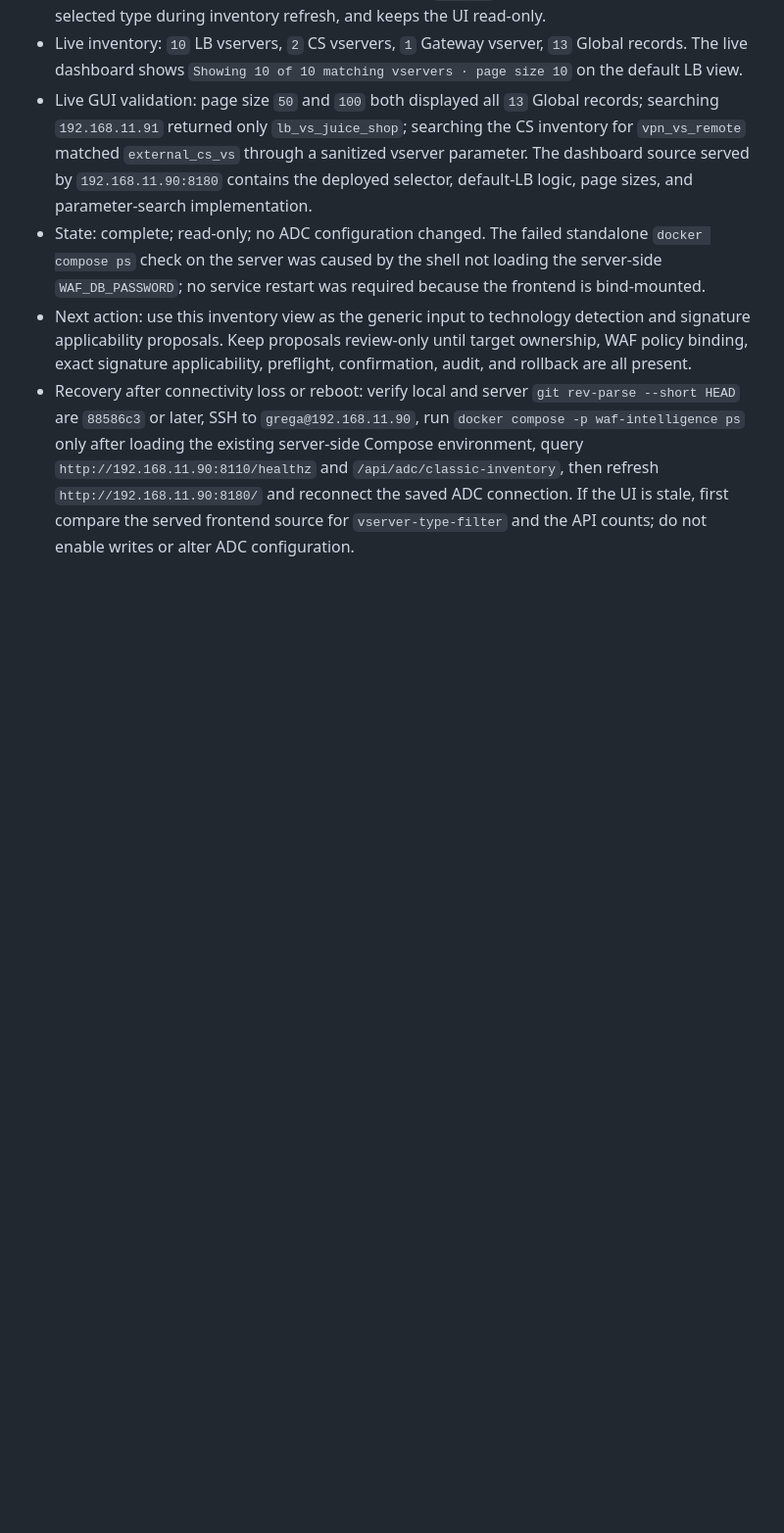
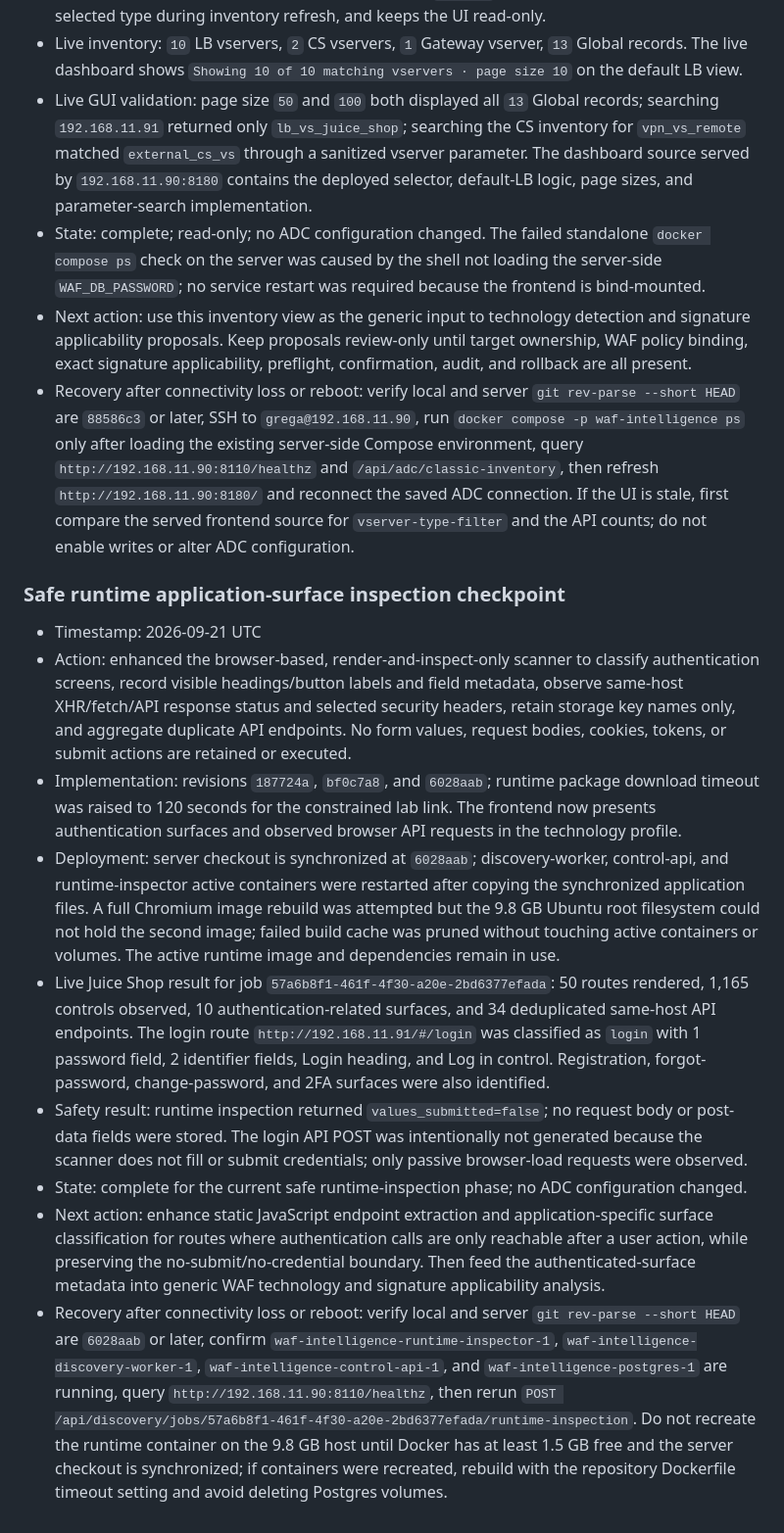
Before and after one commit to grega-zoubek/WAF-helper, a Markdown page: WAF_ANALYSIS_ROADMAP.md, the part around the change. Shown at 98% size. Drawn GitHub-style; blank space fills up the shorter version.

Commit message:
Document runtime surface inspection checkpoint

```diff
--- a/WAF_ANALYSIS_ROADMAP.md
+++ b/WAF_ANALYSIS_ROADMAP.md
@@ -329,3 +329,15 @@ If connectivity is lost or a machine reboots:
 - State: complete; read-only; no ADC configuration changed. The failed standalone `docker compose ps` check on the server was caused by the shell not loading the server-side `WAF_DB_PASSWORD`; no service restart was required because the frontend is bind-mounted.
 - Next action: use this inventory view as the generic input to technology detection and signature applicability proposals. Keep proposals review-only until target ownership, WAF policy binding, exact signature applicability, preflight, confirmation, audit, and rollback are all present.
 - Recovery after connectivity loss or reboot: verify local and server `git rev-parse --short HEAD` are `88586c3` or later, SSH to `grega@192.168.11.90`, run `docker compose -p waf-intelligence ps` only after loading the existing server-side Compose environment, query `http://192.168.11.90:8110/healthz` and `/api/adc/classic-inventory`, then refresh `http://192.168.11.90:8180/` and reconnect the saved ADC connection. If the UI is stale, first compare the served frontend source for `vserver-type-filter` and the API counts; do not enable writes or alter ADC configuration.
+
+### Safe runtime application-surface inspection checkpoint
+
+- Timestamp: 2026-09-21 UTC
+- Action: enhanced the browser-based, render-and-inspect-only scanner to classify authentication screens, record visible headings/button labels and field metadata, observe same-host XHR/fetch/API response status and selected security headers, retain storage key names only, and aggregate duplicate API endpoints. No form values, request bodies, cookies, tokens, or submit actions are retained or executed.
+- Implementation: revisions `187724a`, `bf0c7a8`, and `6028aab`; runtime package download timeout was raised to 120 seconds for the constrained lab link. The frontend now presents authentication surfaces and observed browser API requests in the technology profile.
+- Deployment: server checkout is synchronized at `6028aab`; discovery-worker, control-api, and runtime-inspector active containers were restarted after copying the synchronized application files. A full Chromium image rebuild was attempted but the 9.8 GB Ubuntu root filesystem could not hold the second image; failed build cache was pruned without touching active containers or volumes. The active runtime image and dependencies remain in use.
+- Live Juice Shop result for job `57a6b8f1-461f-4f30-a20e-2bd6377efada`: 50 routes rendered, 1,165 controls observed, 10 authentication-related surfaces, and 34 deduplicated same-host API endpoints. The login route `http://192.168.11.91/#/login` was classified as `login` with 1 password field, 2 identifier fields, Login heading, and Log in control. Registration, forgot-password, change-password, and 2FA surfaces were also identified.
+- Safety result: runtime inspection returned `values_submitted=false`; no request body or post-data fields were stored. The login API POST was intentionally not generated because the scanner does not fill or submit credentials; only passive browser-load requests were observed.
+- State: complete for the current safe runtime-inspection phase; no ADC configuration changed.
+- Next action: enhance static JavaScript endpoint extraction and application-specific surface classification for routes where authentication calls are only reachable after a user action, while preserving the no-submit/no-credential boundary. Then feed the authenticated-surface metadata into generic WAF technology and signature applicability analysis.
+- Recovery after connectivity loss or reboot: verify local and server `git rev-parse --short HEAD` are `6028aab` or later, confirm `waf-intelligence-runtime-inspector-1`, `waf-intelligence-discovery-worker-1`, `waf-intelligence-control-api-1`, and `waf-intelligence-postgres-1` are running, query `http://192.168.11.90:8110/healthz`, then rerun `POST /api/discovery/jobs/57a6b8f1-461f-4f30-a20e-2bd6377efada/runtime-inspection`. Do not recreate the runtime container on the 9.8 GB host until Docker has at least 1.5 GB free and the server checkout is synchronized; if containers were recreated, rebuild with the repository Dockerfile timeout setting and avoid deleting Postgres volumes.
```
